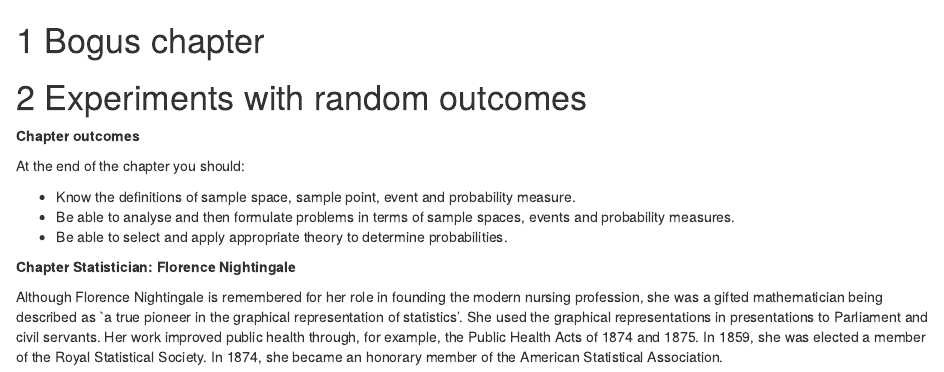
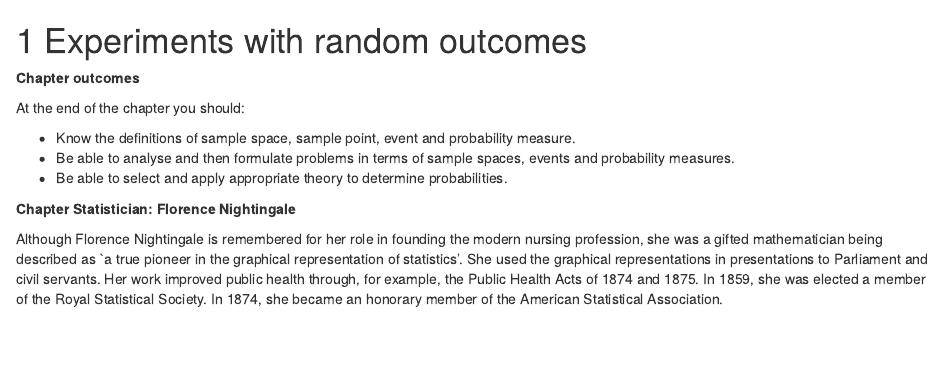
Before and after one commit to kasia-kobalczyk/ST111-bookdown, an R Markdown document (01-chapter1.Rmd): the page in a window 1100 px wide, from its top. Rendered offline with R 4.5, knitr and Pandoc, with nearby package versions; drawn as R Markdown's standard HTML page in place of the format the file asks for.

Commit message:
Removed bogus chapter

```diff
--- a/01-chapter1.Rmd
+++ b/01-chapter1.Rmd
@@ -1,5 +1,3 @@
-
-# Bogus chapter
 
 # Experiments with random outcomes {#chapterrandomoutcomes}
 
```
